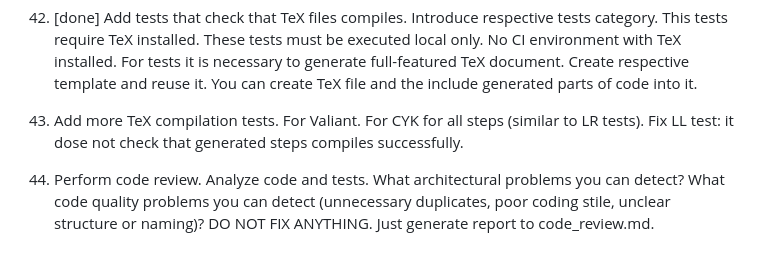
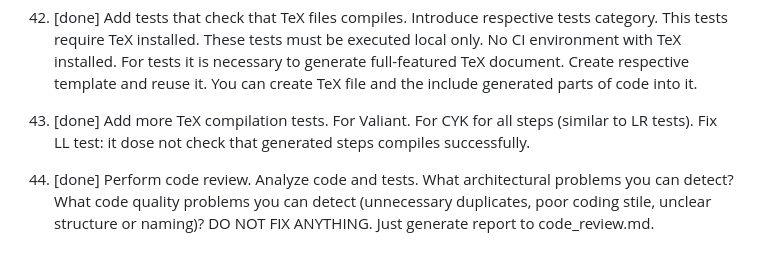
Before and after one commit to FormalLanguageConstrainedPathQuerying/FLPQ_sharp_edu, a Markdown page: tasks/tasks.md, the part around the change. Drawn GitHub-style.

Commit message:
docs: code review report, tasks 38-39 done

```diff
--- a/tasks/tasks.md
+++ b/tasks/tasks.md
@@ -144,5 +144,5 @@
    35. [done] Add steps visualization for Valiant. Highlight each step modified cells. Visualize both boolean decomposition and recomposed matrix. Use \cdot for false and empty cells. Use 1 for true. Border and fill submatrices processed at he step. Use different colors to highlight resulting submatrix and "input" submatrices.
    36. [done] Create console application to run algorithms. Use Argu to create CLI. interface must allow to user specify algorithm, input files, output directory. For parsing algorithm (CYK, Valiant, LR, LL): file with input string, file with input grammar, root directory to write steps visualization. Each step is a separated subdirectory. One artefact per file (eg for LR three files: stack, input, tree). Create common helpers to read grammars and strings from files. Create common helpers to write TeX and Dot files. For TeX files: in output file must be only code for visualization. No any standard headers or similar stuff.
    37. [done] Add tests that check that TeX files compiles. Introduce respective tests category. This tests require TeX installed. These tests must be executed local only. No CI environment with TeX installed. For tests it is necessary to generate full-featured TeX document. Create respective template and reuse it. You can create TeX file and the include generated parts of code into it.
-   38.  Add more TeX compilation tests. For Valiant. For CYK for all steps (similar to LR tests). Fix LL test: it dose not check that generated steps compiles successfully.
-   39.  Perform code review. Analyze code and tests. What architectural problems you can detect? What code quality problems you can detect (unnecessary duplicates, poor coding stile, unclear structure or naming)? DO NOT FIX ANYTHING. Just generate report to code_review.md.
+   38. [done]  Add more TeX compilation tests. For Valiant. For CYK for all steps (similar to LR tests). Fix LL test: it dose not check that generated steps compiles successfully.
+   39. [done]  Perform code review. Analyze code and tests. What architectural problems you can detect? What code quality problems you can detect (unnecessary duplicates, poor coding stile, unclear structure or naming)? DO NOT FIX ANYTHING. Just generate report to code_review.md.
```
Also changed, not shown: tasks/code_review.md (added, +162 -0 lines).
